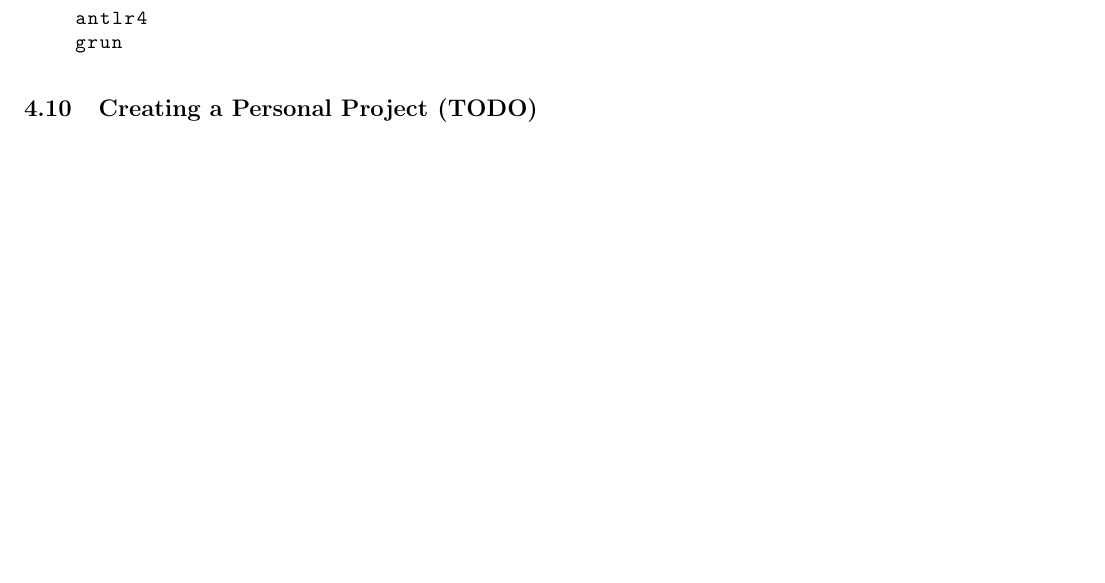
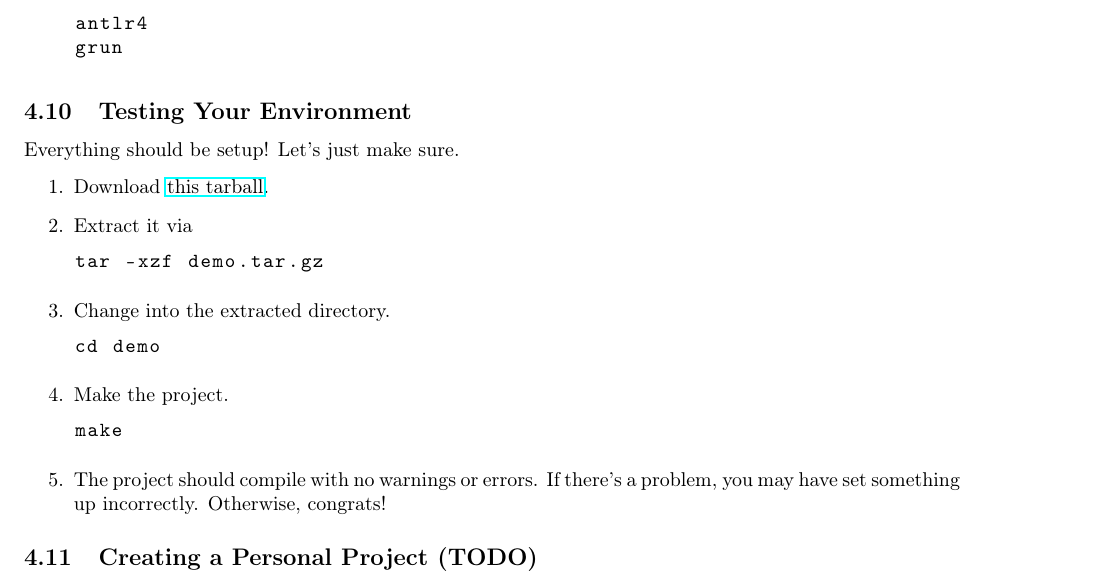
Before and after one commit to cmput415/415-docs, a LaTeX document (setup/setup.tex, which reads setup/envs/macos.tex): part of page 9 of 9, cut so that both start at the same text, the shorter picture padded with empty space. Compiled offline with pdfLaTeX.

Commit message:
Add testing step.

```diff
--- a/setup/envs/macos.tex
+++ b/setup/envs/macos.tex
@@ -246,6 +246,31 @@ Follow these steps into install it:
     \end{lstlisting}
 \end{enumerate}
 
+\subsection{Testing Your Environment}
+Everything should be setup! Let's just make sure.
+\begin{enumerate}
+  \item
+    Download \href{https://webdocs.cs.ualberta.ca/~c415/setup/static/demo.tar.gz} {this tarball}.
+  \item
+    Extract it via
+    \begin{lstlisting}
+      tar -xzf demo.tar.gz
+    \end{lstlisting}
+  \item
+    Change into the extracted directory.
+    \begin{lstlisting}
+      cd demo
+    \end{lstlisting}
+  \item
+    Make the project.
+    \begin{lstlisting}
+      make
+    \end{lstlisting}
+  \item
+    The project should compile with no warnings or errors. If there's a problem, you may have set
+    something up incorrectly. Otherwise, congrats!
+\end{enumerate}
+
 \subsection{Creating a Personal Project (TODO)}
 Two separate instructions? Using the makefile (TODO) and another for a base project in CMake +
 CLion (also TODO, could just be a near duplicate of ANTLRBase with info about creating assignemnts
```
Also changed, not shown: setup/envs/ubuntu.tex (+25 -0 lines).
